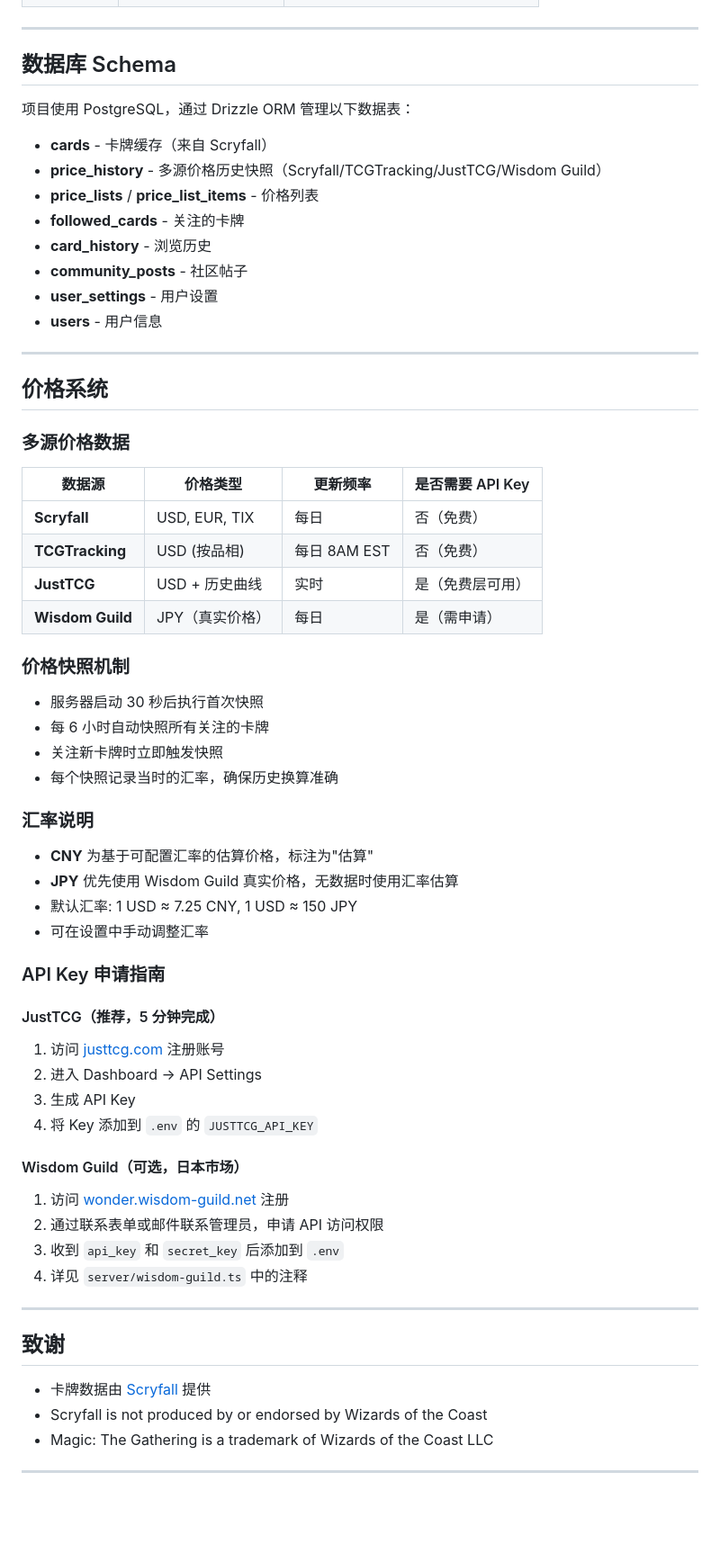
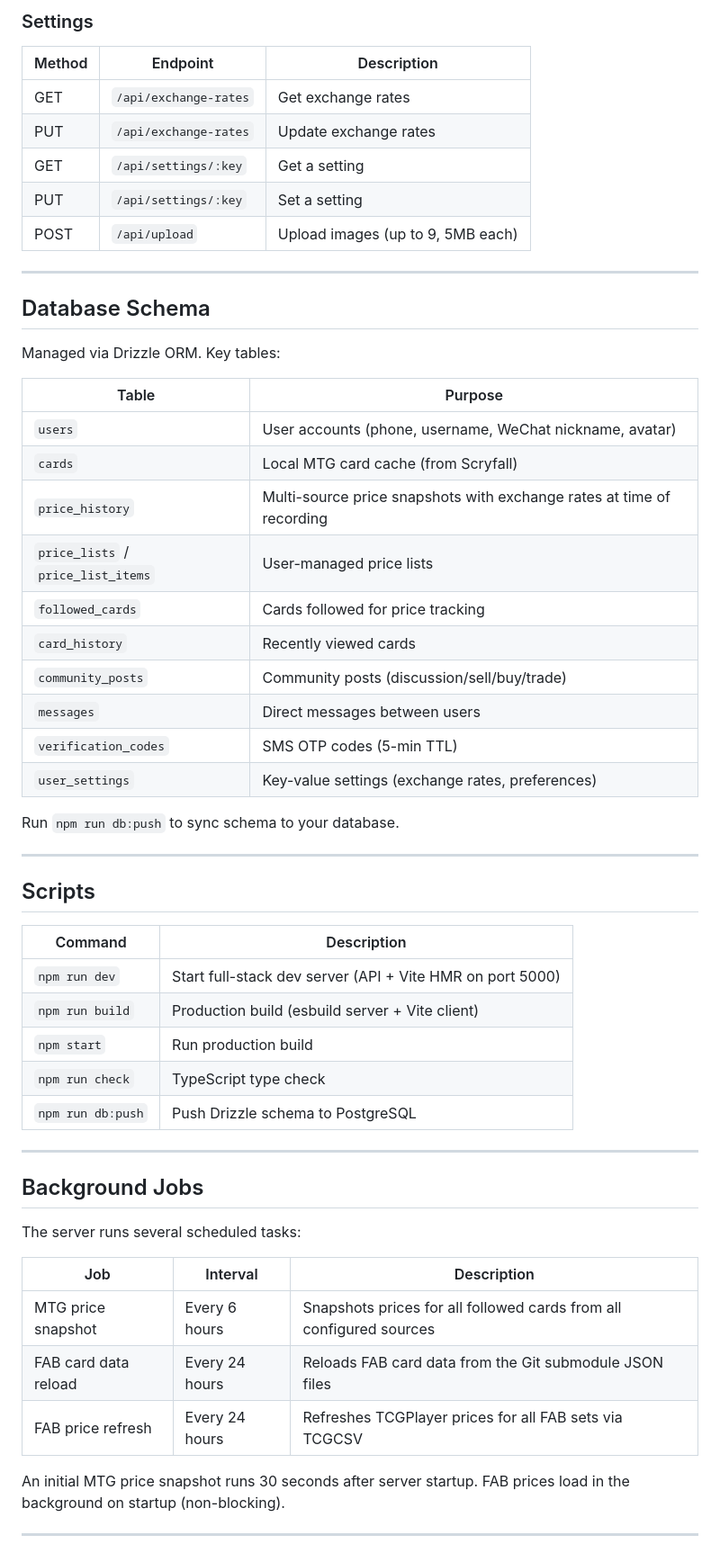
Before and after one commit to Hongyi999/MTG-PlanarBridge, a Markdown page: README.md, the part around one of its changes. Shown at 90% size. Rendered like a GitHub page; blank space fills up the shorter version.

```diff
--- a/README.md
+++ b/README.md
@@ -208,64 +291,58 @@ MTG-PlanarBridge/
+### Settings
+
+| Method | Endpoint | Description |
+|--------|----------|-------------|
+| GET | `/api/exchange-rates` | Get exchange rates |
+| PUT | `/api/exchange-rates` | Update exchange rates |
+| GET | `/api/settings/:key` | Get a setting |
+| PUT | `/api/settings/:key` | Set a setting |
+| POST | `/api/upload` | Upload images (up to 9, 5MB each) |
 
 ---
 
-## 数据库 Schema
+## Database Schema
 
-项目使用 PostgreSQL，通过 Drizzle ORM 管理以下数据表：
+Managed via Drizzle ORM. Key tables:
 
-- **cards** - 卡牌缓存（来自 Scryfall）
-- **price_history** - 多源价格历史快照（Scryfall/TCGTracking/JustTCG/Wisdom Guild）
-- **price_lists** / **price_list_items** - 价格列表
-- **followed_cards** - 关注的卡牌
-- **card_history** - 浏览历史
-- **community_posts** - 社区帖子
-- **user_settings** - 用户设置
-- **users** - 用户信息
+| Table | Purpose |
+|-------|---------|
+| `users` | User accounts (phone, username, WeChat nickname, avatar) |
+| `cards` | Local MTG card cache (from Scryfall) |
+| `price_history` | Multi-source price snapshots with exchange rates at time of recording |
+| `price_lists` / `price_list_items` | User-managed price lists |
+| `followed_cards` | Cards followed for price tracking |
+| `card_history` | Recently viewed cards |
+| `community_posts` | Community posts (discussion/sell/buy/trade) |
+| `messages` | Direct messages between users |
+| `verification_codes` | SMS OTP codes (5-min TTL) |
+| `user_settings` | Key-value settings (exchange rates, preferences) |
+
+Run `npm run db:push` to sync schema to your database.
 
 ---
 
-## 价格系统
+## Scripts
 
-### 多源价格数据
-
-| 数据源 | 价格类型 | 更新频率 | 是否需要 API Key |
-|--------|----------|----------|-----------------|
-| **Scryfall** | USD, EUR, TIX | 每日 | 否（免费） |
-| **TCGTracking** | USD (按品相) | 每日 8AM EST | 否（免费） |
-| **JustTCG** | USD + 历史曲线 | 实时 | 是（免费层可用）|
-| **Wisdom Guild** | JPY（真实价格）| 每日 | 是（需申请）|
-
-### 价格快照机制
-- 服务器启动 30 秒后执行首次快照
-- 每 6 小时自动快照所有关注的卡牌
-- 关注新卡牌时立即触发快照
-- 每个快照记录当时的汇率，确保历史换算准确
-
-### 汇率说明
-- **CNY** 为基于可配置汇率的估算价格，标注为"估算"
-- **JPY** 优先使用 Wisdom Guild 真实价格，无数据时使用汇率估算
-- 默认汇率: 1 USD ≈ 7.25 CNY, 1 USD ≈ 150 JPY
-- 可在设置中手动调整汇率
-
-### API Key 申请指南
-
-#### JustTCG（推荐，5 分钟完成）
-1. 访问 [justtcg.com](https://justtcg.com) 注册账号
-2. 进入 Dashboard → API Settings
-3. 生成 API Key
-4. 将 Key 添加到 `.env` 的 `JUSTTCG_API_KEY`
-
-#### Wisdom Guild（可选，日本市场）
-1. 访问 [wonder.wisdom-guild.net](http://wonder.wisdom-guild.net/) 注册
-2. 通过联系表单或邮件联系管理员，申请 API 访问权限
-3. 收到 `api_key` 和 `secret_key` 后添加到 `.env`
-4. 详见 `server/wisdom-guild.ts` 中的注释
+| Command | Description |
+|---------|-------------|
+| `npm run dev` | Start full-stack dev server (API + Vite HMR on port 5000) |
+| `npm run build` | Production build (esbuild server + Vite client) |
+| `npm start` | Run production build |
+| `npm run check` | TypeScript type check |
+| `npm run db:push` | Push Drizzle schema to PostgreSQL |
 
 ---
 
-## 致谢
+## Background Jobs
 
-- 卡牌数据由 [Scryfall](https://scryfall.com/) 提供
-- Scryfall is not produced by or endorsed by Wizards of the Coast
-- Magic: The Gathering is a trademark of Wizards of the Coast LLC
+The server runs several scheduled tasks:
+
+| Job | Interval | Description |
+|-----|----------|-------------|
+| MTG price snapshot | Every 6 hours | Snapshots prices for all followed cards from all configured sources |
+| FAB card data reload | Every 24 hours | Reloads FAB card data from the Git submodule JSON files |
+| FAB price refresh | Every 24 hours | Refreshes TCGPlayer prices for all FAB sets via TCGCSV |
+
+An initial MTG price snapshot runs 30 seconds after server startup. FAB prices load in the background on startup (non-blocking).
 
 ---
```
Also changed, not shown: other parts of README.md (+240 -131 lines).
